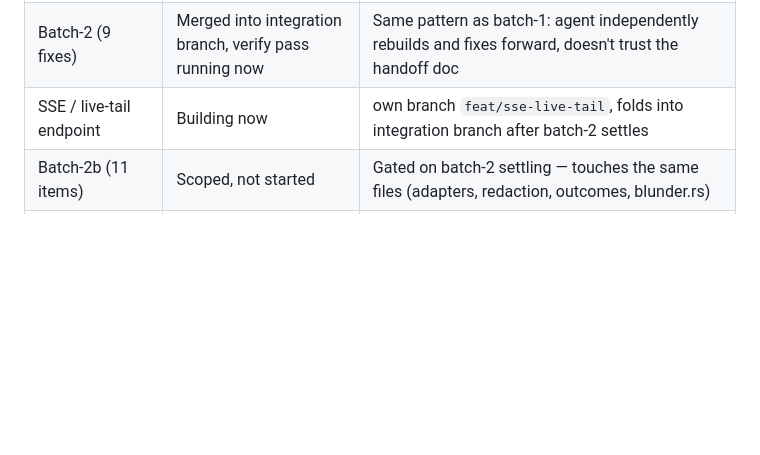
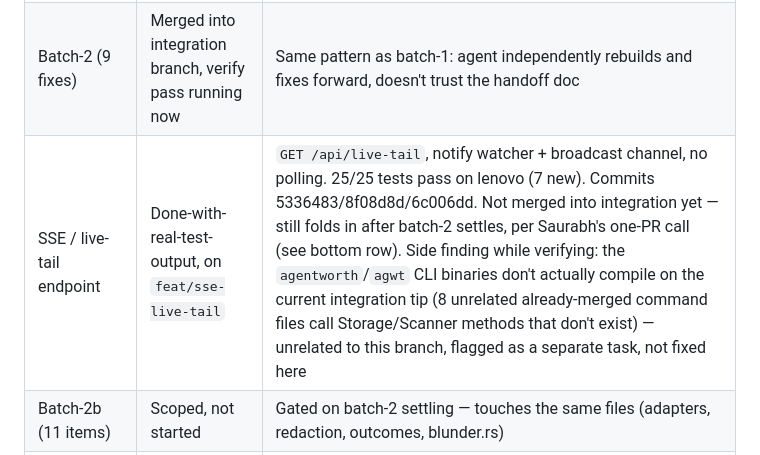
Before and after one commit to unfoundbox-crew/agentworth, a Markdown page: docs/DECISION-INBOX.md, the part around the change. Rendered like a GitHub page; blank space fills up the shorter version.

Commit message:
docs: mark SSE / live-tail endpoint done in decision inbox
Real build+test pass on lenovo, not just merged. Notes the unrelated
pre-existing CLI-binary compile break found along the way, flagged
separately rather than fixed here.

```diff
--- a/docs/DECISION-INBOX.md
+++ b/docs/DECISION-INBOX.md
@@ -14,7 +14,7 @@ Last updated: 2026-09-01, mid-session. Check git before trusting this if it's mo
 | Per-model token attribution | Done, on integration branch | |
 | Dashboard crash fix | Done, on integration branch | **Blocked from landing on main** — needs rebase onto PR #13 + #14 first, see Blocked below |
 | Batch-2 (9 fixes) | Merged into integration branch, verify pass running now | Same pattern as batch-1: agent independently rebuilds and fixes forward, doesn't trust the handoff doc |
-| SSE / live-tail endpoint | Building now | own branch `feat/sse-live-tail`, folds into integration branch after batch-2 settles |
+| SSE / live-tail endpoint | Done-with-real-test-output, on `feat/sse-live-tail` | `GET /api/live-tail`, notify watcher + broadcast channel, no polling. 25/25 tests pass on lenovo (7 new). Commits 5336483/8f08d8d/6c006dd. Not merged into integration yet — still folds in after batch-2 settles, per Saurabh's one-PR call (see bottom row). Side finding while verifying: the `agentworth`/`agwt` CLI binaries don't actually compile on the current integration tip (8 unrelated already-merged command files call Storage/Scanner methods that don't exist) — unrelated to this branch, flagged as a separate task, not fixed here |
 | Batch-2b (11 items) | Scoped, not started | Gated on batch-2 settling — touches the same files (adapters, redaction, outcomes, blunder.rs) |
 | Cost-Aware Task Router | Deferred, not scoped | Different shape of feature — needs a live per-agent hook, not an index query. Needs its own design pass, not a bolt-on to batch-2b |
 | Final PR + version bump | Not yet | Saurabh's call — standing decision is one PR, one version bump, only once everything this session touches is done |
```
